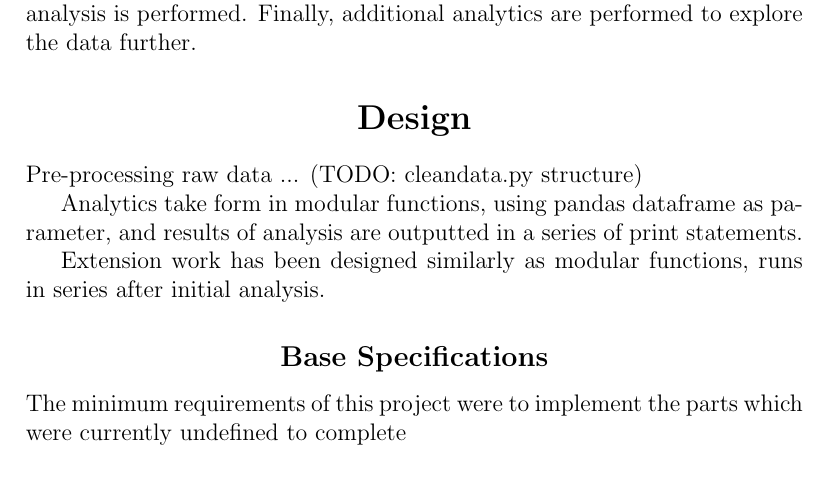
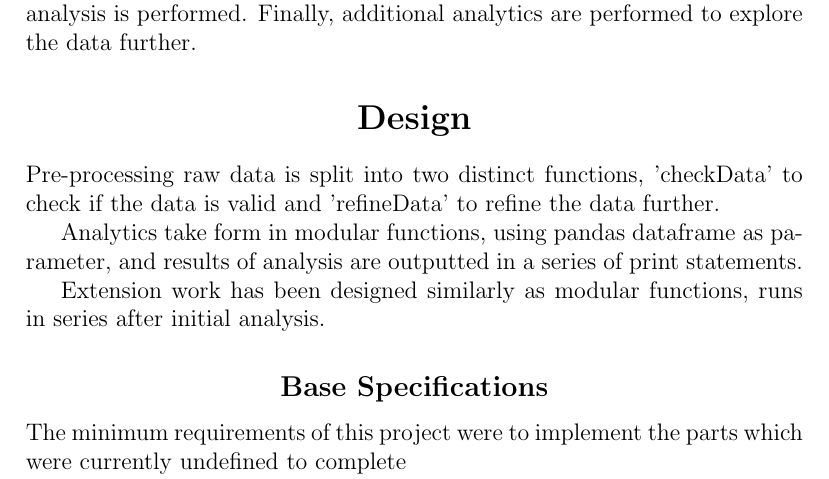
Before and after one commit to CarsonMBrown/dataset-analysis, a LaTeX document (Report/Report.tex): part of page 1 of 4, cut so that both start at the same text. Compiled offline with pdfLaTeX.

Commit message:
added to Report.tex

```diff
--- a/Report/Report.tex
+++ b/Report/Report.tex
@@ -42,7 +42,7 @@ Before starting detailed analysis of each language, verification and pre-process
 After raw data has been read in correctly and cleaned, initial descriptive analysis is performed. Finally, additional analytics are performed to explore the data further.
 
 \section*{Design}
-Pre-processing raw data ... (TODO: cleandata.py structure)
+Pre-processing raw data is split into two distinct functions, 'checkData' to check if the data is valid and 'refineData' to refine the data further.
 
 Analytics take form in modular functions, using pandas dataframe as parameter, and results of analysis are outputted in a series of print statements.
 
```
Also changed, not shown: Report/Report.tex (4 more changed lines).
